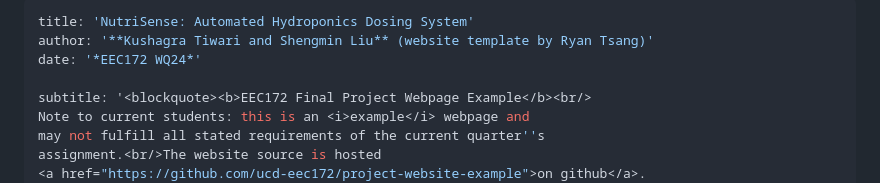
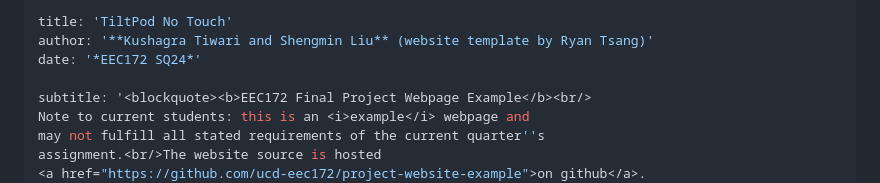
Before and after one commit to nesslie/eec172-final-website, a Markdown page: markdown/index.md, the part around the change. Drawn GitHub-style.

```diff
--- a/markdown/index.md
+++ b/markdown/index.md
@@ -1,7 +1,7 @@
 ---
-title: 'NutriSense: Automated Hydroponics Dosing System'
+title: 'TiltPod No Touch'
 author: '**Kushagra Tiwari and Shengmin Liu** (website template by Ryan Tsang)'
-date: '*EEC172 WQ24*'
+date: '*EEC172 SQ24*'
 
 subtitle: '<blockquote><b>EEC172 Final Project Webpage Example</b><br/>
 Note to current students: this is an <i>example</i> webpage and
```
